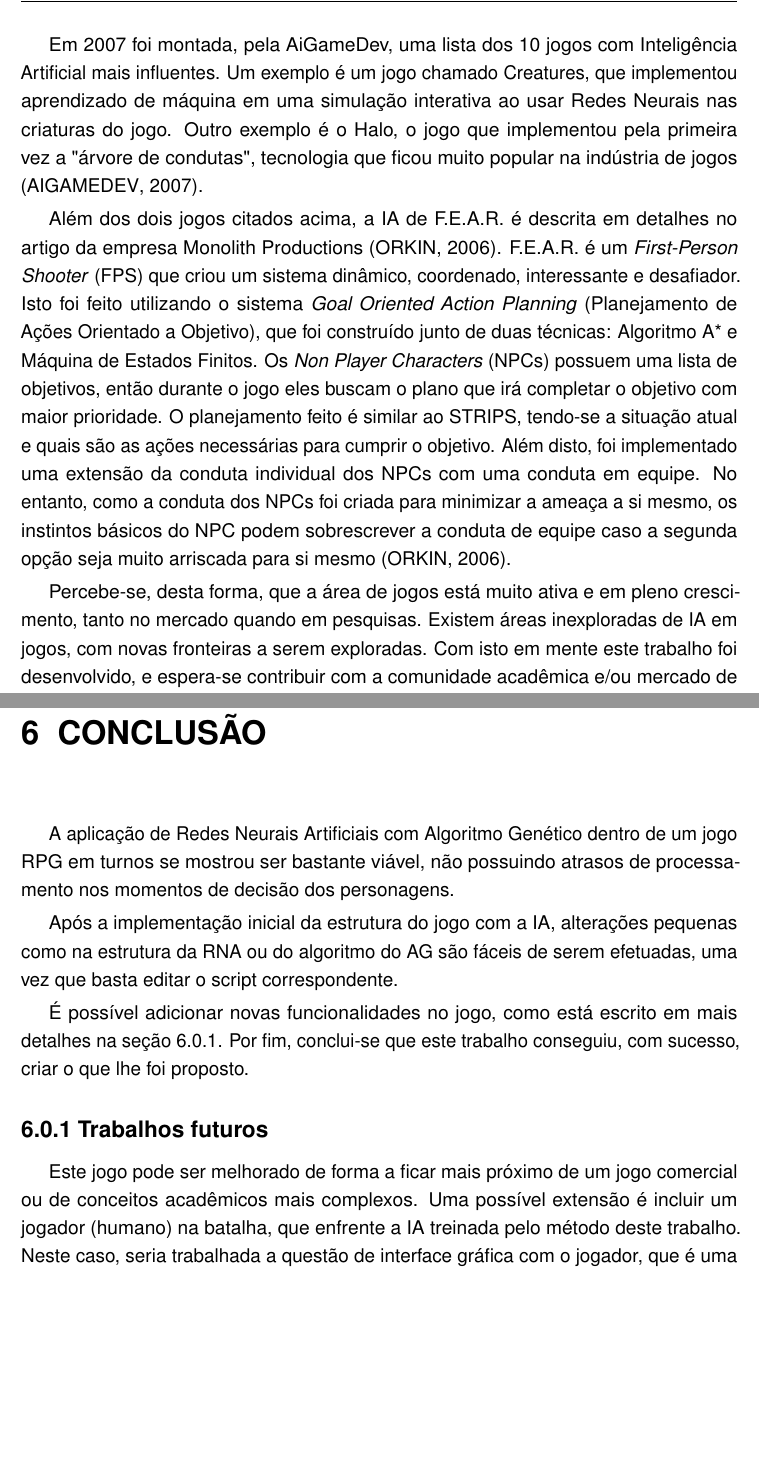
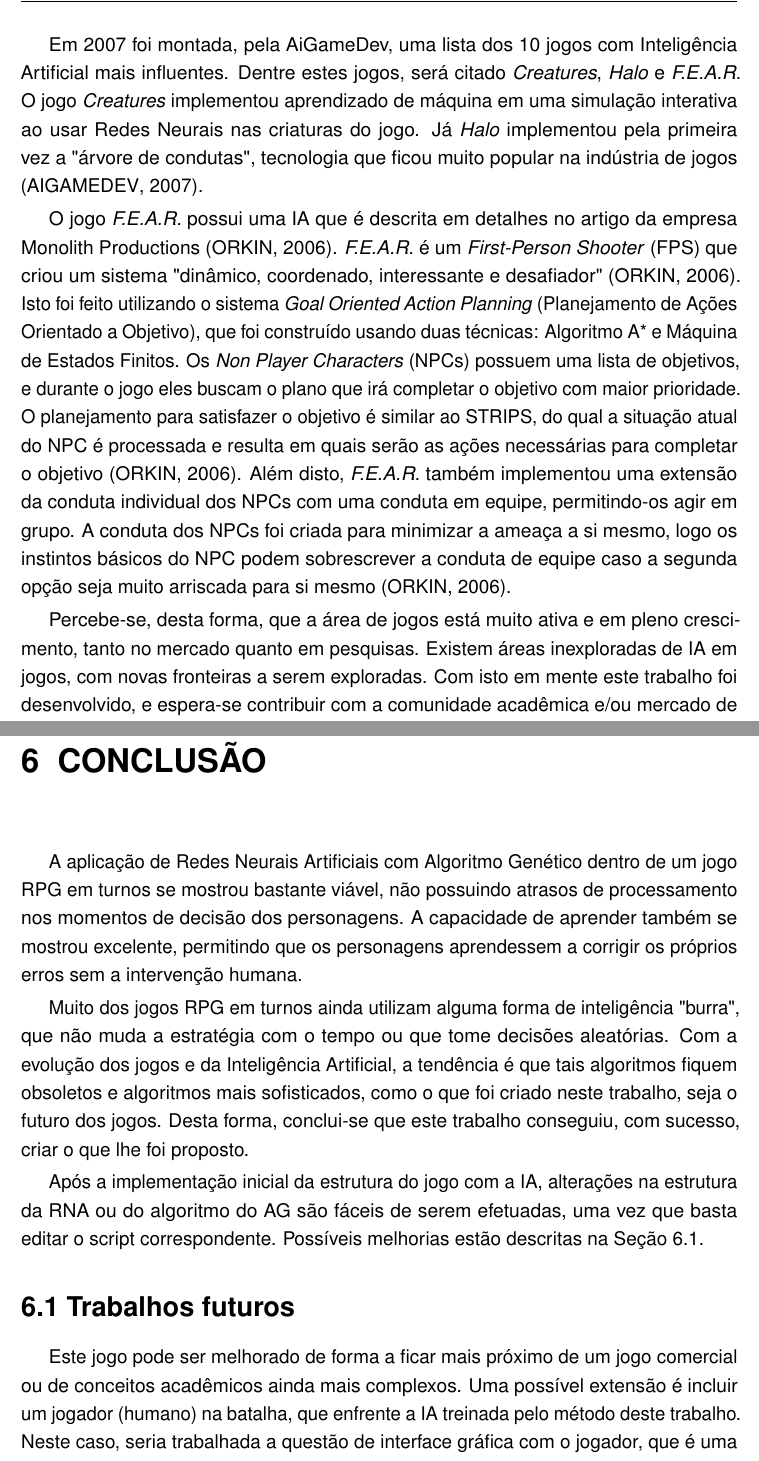
Before and after one commit to Yutsuten/Monografia-IAJogoRPG, a LaTeX thesis (monografia.tex): two parts of pages 11 and 42 of 45, joined at a grey line, cut so that both start at the same text, the shorter picture padded with empty space. Compiled offline with pdfLaTeX; a missing font is replaced by an installed copy or a similar font.

Commit message:
correções apontadas pela Simone

```diff
--- a/monografia.tex
+++ b/monografia.tex
@@ -379,29 +379,29 @@
 	existem áreas dentro de IA em jogos que ainda estão inexplorados \cite{panoramaAI}.
 
 	Em 2007 foi montada, pela AiGameDev, uma lista dos 10 jogos com Inteligência Artificial mais influentes.
-	Um exemplo é um jogo chamado Creatures,
-	que implementou aprendizado de máquina em uma simulação interativa
+	Dentre estes jogos, será citado \textit{Creatures}, \textit{Halo} e \textit{F.E.A.R}.
+	O jogo \textit{Creatures} implementou aprendizado de máquina em uma simulação interativa
 	ao usar Redes Neurais nas criaturas do jogo.
-	Outro exemplo é o Halo,
-	o jogo que implementou pela primeira vez a "árvore de condutas"{},
+	Já \textit{Halo} implementou pela primeira vez a "árvore de condutas"{},
 	tecnologia que ficou muito popular na indústria de jogos \cite{aigamedev}.
 
-	Além dos dois jogos citados acima, a IA de F.E.A.R. é descrita em detalhes no artigo da empresa Monolith Productions \cite{fear}.
-	F.E.A.R. é um \textit{First-Person Shooter} (FPS) que criou um sistema dinâmico, coordenado, interessante e desafiador.
+	O jogo \textit{F.E.A.R.} possui uma IA que é descrita em detalhes no artigo da empresa Monolith Productions \cite{fear}.
+	\textit{F.E.A.R.} é um \textit{First-Person Shooter} (FPS) que criou um sistema "dinâmico, coordenado, interessante e desafiador"{} \cite{fear}.
 	Isto foi feito utilizando o sistema \textit{Goal Oriented Action Planning} (Planejamento de Ações Orientado a Objetivo),
-	que foi construído junto de duas técnicas: Algoritmo A* e Máquina de Estados Finitos.
+	que foi construído usando duas técnicas: Algoritmo A* e Máquina de Estados Finitos.
 	Os \textit{Non Player Characters} (NPCs) possuem uma lista de objetivos,
-	então durante o jogo eles buscam o plano que irá completar o objetivo com maior prioridade.
-	O planejamento feito é similar ao STRIPS,
-	tendo-se a situação atual e quais são as ações necessárias para cumprir o objetivo.
-	Além disto, foi implementado uma extensão da conduta individual dos NPCs
-	com uma conduta em equipe.
-	No entanto, como a conduta dos NPCs foi criada para minimizar a ameaça a si mesmo,
-	os instintos básicos do NPC podem sobrescrever a conduta de equipe
+	e durante o jogo eles buscam o plano que irá completar o objetivo com maior prioridade.
+	O planejamento para satisfazer o objetivo é similar ao STRIPS,
+	do qual a situação atual do NPC é processada e resulta em quais serão as ações necessárias para completar o objetivo \cite{fear}.
+	Além disto, \textit{F.E.A.R.} também implementou uma extensão da conduta individual dos NPCs
+	com uma conduta em equipe,
+	permitindo-os agir em grupo.
+	A conduta dos NPCs foi criada para minimizar a ameaça a si mesmo,
+	logo os instintos básicos do NPC podem sobrescrever a conduta de equipe
 	caso a segunda opção seja muito arriscada para si mesmo \cite{fear}.
 
 	Percebe-se, desta forma, que a área de jogos está muito ativa e em pleno crescimento,
-	tanto no mercado quando em pesquisas.
+	tanto no mercado quanto em pesquisas.
 	Existem áreas inexploradas de IA em jogos,
 	com novas fronteiras a serem exploradas.
 	Com isto em mente este trabalho foi desenvolvido,
@@ -1916,20 +1913,26 @@ public class NomeDaClasse : MonoBehaviour
 % CONCLUSÃO - FIM
 \chapter{CONCLUSÃO}
 
-	A aplicação de Redes Neurais Artificiais com Algoritmo Genético dentro de um jogo RPG em turnos se mostrou ser bastante viável,
+	A aplicação de Redes Neurais Artificiais com Algoritmo Genético dentro de um jogo RPG em turnos se mostrou bastante viável,
 	não possuindo atrasos de processamento nos momentos de decisão dos personagens.
+	A capacidade de aprender também se mostrou excelente,
+	permitindo que os personagens aprendessem a corrigir os próprios erros sem a intervenção humana.
+
+	Muito dos jogos RPG em turnos ainda utilizam alguma forma de inteligência "burra"{},
+	que não muda a estratégia com o tempo ou que tome decisões aleatórias.
+	Com a evolução dos jogos e da Inteligência Artificial,
+	a tendência é que tais algoritmos fiquem obsoletos e
+	algoritmos mais sofisticados, como o que foi criado neste trabalho, seja o futuro dos jogos.
+	Desta forma, conclui-se que este trabalho conseguiu, com sucesso, criar o que lhe foi proposto.
 
 	Após a implementação inicial da estrutura do jogo com a IA,
-	alterações pequenas como na estrutura da RNA ou do algoritmo do AG são fáceis de serem efetuadas,
+	alterações na estrutura da RNA ou do algoritmo do AG são fáceis de serem efetuadas,
 	uma vez que basta editar o script correspondente.
-
-	É possível adicionar novas funcionalidades no jogo,
-	como está escrito em mais detalhes na seção \ref{ssec:trabFuturos}.
-	Por fim, conclui-se que este trabalho conseguiu, com sucesso, criar o que lhe foi proposto.
-
-	\subsection{Trabalhos futuros} \label{ssec:trabFuturos}
+	Possíveis melhorias estão descritas na Seção \ref{sec:trabFuturos}.
+
+	\section{Trabalhos futuros} \label{sec:trabFuturos}
 	Este jogo pode ser melhorado de forma a ficar mais próximo de um jogo comercial
-	ou de conceitos acadêmicos mais complexos.
+	ou de conceitos acadêmicos ainda mais complexos.
 	Uma possível extensão é incluir um jogador (humano) na batalha,
 	que enfrente a IA treinada pelo método deste trabalho.
 	Neste caso, seria trabalhada a questão de interface gráfica com o jogador,
```
Also changed, not shown: monografia.tex (49 more changed lines).
